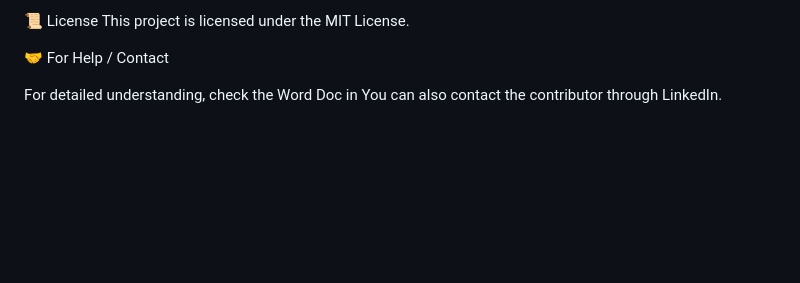
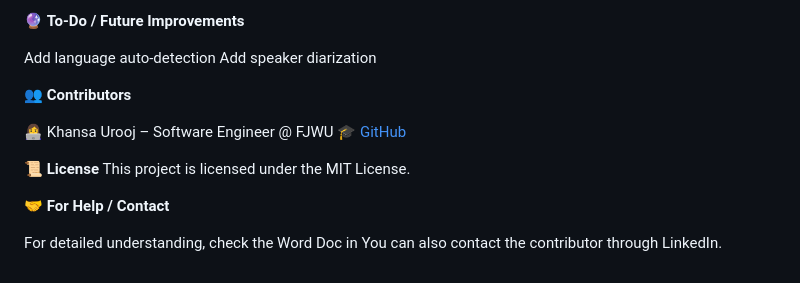
Before and after one commit to fullstackcareeszone/ai-tutor-for-every-tongue, a Markdown page: lisan-khansa/README.md, the part around one of its changes. Drawn GitHub-style; blank space fills up the shorter version.

```diff
--- a/lisan-khansa/README.md
+++ b/lisan-khansa/README.md
@@ -153,12 +220,38 @@ See https://docs.google.com/document/d/1v4uU9bbT_kiszUalTRp7J8TFhqryBJGJ/edit?us
 
 
 
-📜 License
+
+🔮 **To-Do / Future Improvements**
+
+
+
+Add language auto-detection
+Add speaker diarization
+
+
+
+
+
+👥 **Contributors**
+
+👩‍💻 Khansa Urooj – Software Engineer @ FJWU 🎓  [GitHub](https://github.com/fullstackcareeszone/ai-tutor-for-every-tongue/tree/main/lisan-khansa)
+
+
+
+
+
+
+
+📜 **License**
 This project is licensed under the MIT License.
 
 
 
-🤝 For Help / Contact
+
+
+🤝 **For Help / Contact**
+
+
 
 For detailed understanding, check the Word Doc in
 You can also contact the contributor through LinkedIn.
```
Also changed, not shown: other parts of lisan-khansa/README.md (+112 -45 lines).
